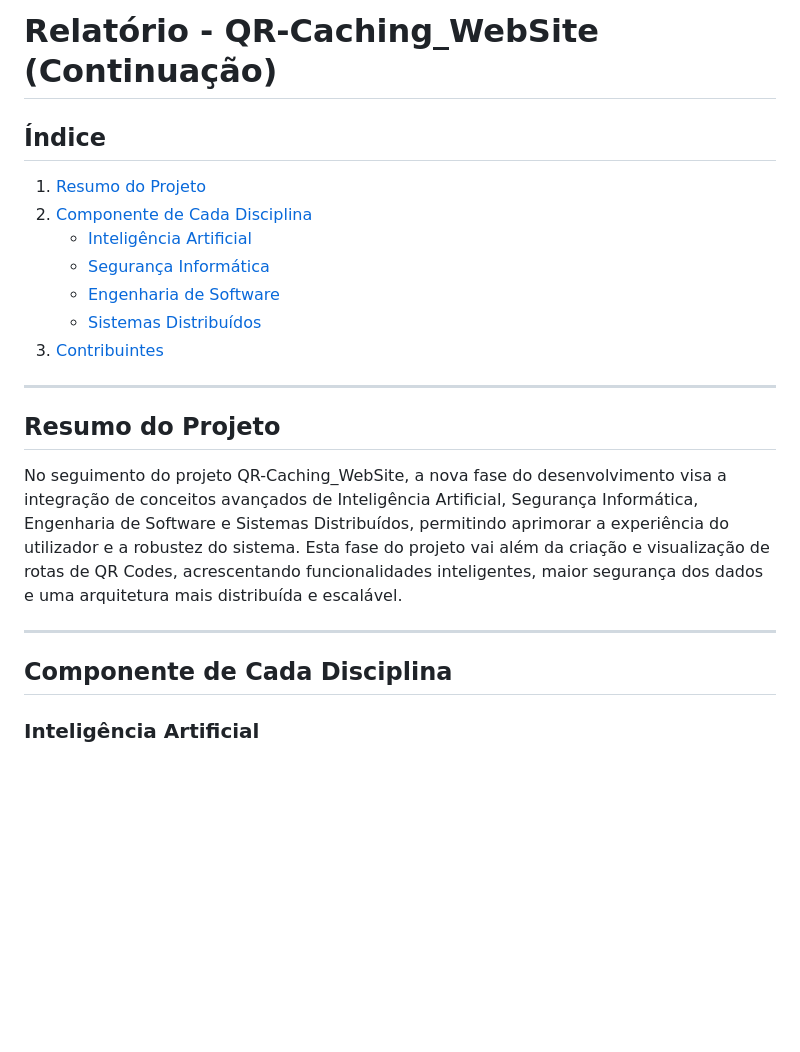
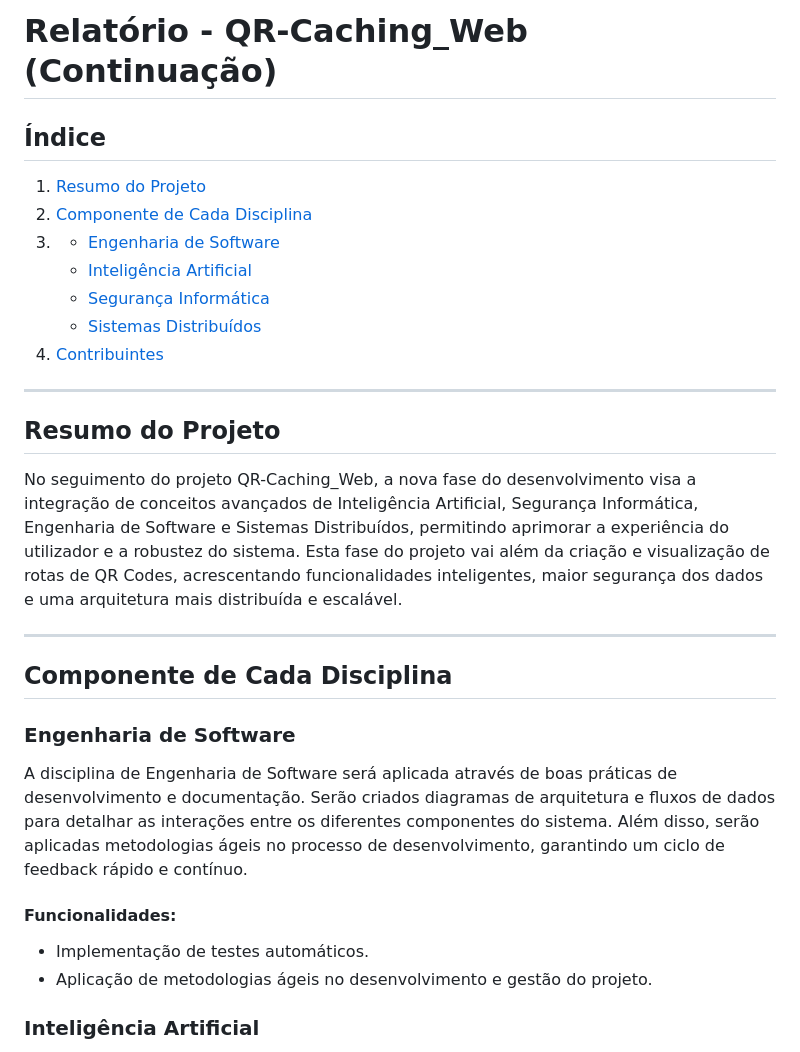
Before and after one commit to PrimedFortuna/QRCaching_WEB_Continuation, a Markdown page: README.md, the part around the change printed below. GitHub-like rendering; blank space fills up the shorter version.

```diff
--- a/README.md
+++ b/README.md
@@ -1,23 +1,31 @@
-# Relatório - QR-Caching_WebSite (Continuação)
+# Relatório - QR-Caching_Web (Continuação)
 
 ## Índice
 1. [Resumo do Projeto](#resumo-do-projeto)
 2. [Componente de Cada Disciplina](#componente-de-cada-disciplina)
+3. - [Engenharia de Software](#engenharia-de-software)
    - [Inteligência Artificial](#inteligência-artificial)
    - [Segurança Informática](#segurança-informática)
-   - [Engenharia de Software](#engenharia-de-software)
    - [Sistemas Distribuídos](#sistemas-distribuídos)
-3. [Contribuintes](#contribuintes)
+4. [Contribuintes](#contribuintes)
 
 ---
 
 ## Resumo do Projeto
 
-No seguimento do projeto QR-Caching_WebSite, a nova fase do desenvolvimento visa a integração de conceitos avançados de Inteligência Artificial, Segurança Informática, Engenharia de Software e Sistemas Distribuídos, permitindo aprimorar a experiência do utilizador e a robustez do sistema. Esta fase do projeto vai além da criação e visualização de rotas de QR Codes, acrescentando funcionalidades inteligentes, maior segurança dos dados e uma arquitetura mais distribuída e escalável.
+No seguimento do projeto QR-Caching_Web, a nova fase do desenvolvimento visa a integração de conceitos avançados de Inteligência Artificial, Segurança Informática, Engenharia de Software e Sistemas Distribuídos, permitindo aprimorar a experiência do utilizador e a robustez do sistema. Esta fase do projeto vai além da criação e visualização de rotas de QR Codes, acrescentando funcionalidades inteligentes, maior segurança dos dados e uma arquitetura mais distribuída e escalável.
 
 ---
 
 ## Componente de Cada Disciplina
+
+### Engenharia de Software
+
+A disciplina de Engenharia de Software será aplicada através de boas práticas de desenvolvimento e documentação. Serão criados diagramas de arquitetura e fluxos de dados para detalhar as interações entre os diferentes componentes do sistema. Além disso, serão aplicadas metodologias ágeis no processo de desenvolvimento, garantindo um ciclo de feedback rápido e contínuo.
+
+#### Funcionalidades:
+- Implementação de testes automáticos.
+- Aplicação de metodologias ágeis no desenvolvimento e gestão do projeto.
 
 ### Inteligência Artificial
 
```
Also changed, not shown: other parts of README.md (+4 -12 lines).
